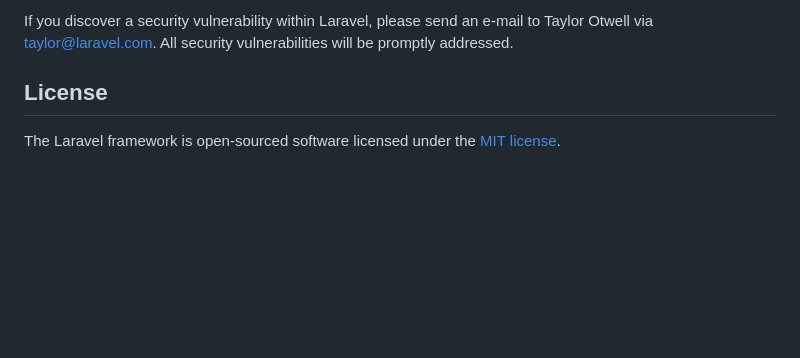
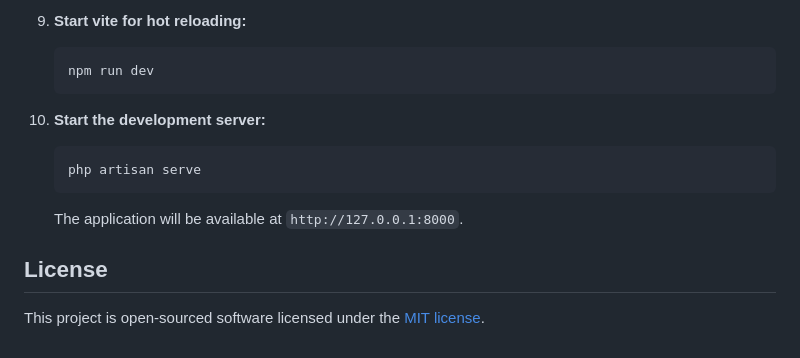
Before and after one commit to tahanaseemdev/workopia, a Markdown page: README.md, the part around one of its changes. Drawn GitHub-style; blank space fills up the shorter version.

````diff
--- a/README.md
+++ b/README.md
@@ -56,6 +80,15 @@ In order to ensure that the Laravel community is welcoming to all, please review
 
-If you discover a security vulnerability within Laravel, please send an e-mail to Taylor Otwell via [taylor@laravel.com](mailto:taylor@laravel.com). All security vulnerabilities will be promptly addressed.
+9.  **Start vite for hot reloading:**
+    ```bash
+    npm run dev
+    ```
+
+10. **Start the development server:**
+    ```bash
+    php artisan serve
+    ```
+    The application will be available at `http://127.0.0.1:8000`.
 
 ## License
 
-The Laravel framework is open-sourced software licensed under the [MIT license](https://opensource.org/licenses/MIT).
+This project is open-sourced software licensed under the [MIT license](https://opensource.org/licenses/MIT).
````
Also changed, not shown: other parts of README.md (+61 -37 lines).
